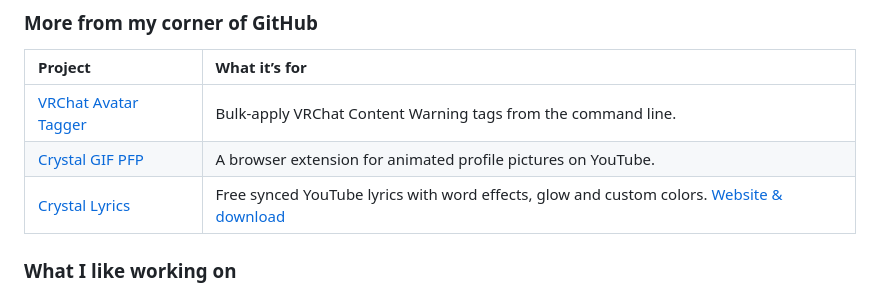
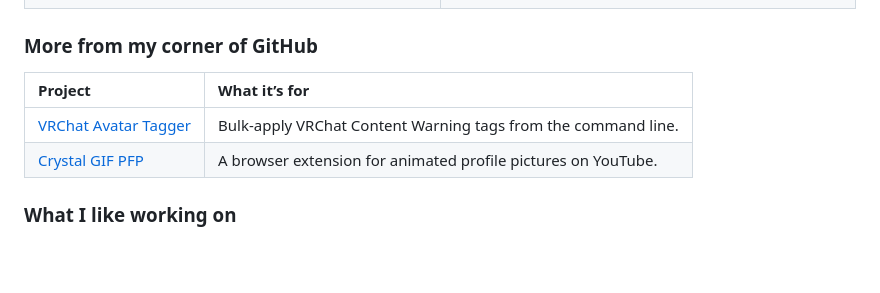
Before and after one commit to y2kbeatzz-dot/y2kbeatzz-dot, a Markdown page: README.md, the part around the change. Rendered like a GitHub page; blank space fills up the shorter version.

Commit message:
Remove Crystal Lyrics listing from profile page

```diff
--- a/README.md
+++ b/README.md
@@ -82,7 +82,6 @@ A self-harm and suicide awareness website with coping ideas, support resources,
 | :--- | :--- |
 | [VRChat Avatar Tagger](https://github.com/y2kbeatzz-dot/vrchat-avatar-tagger) | Bulk-apply VRChat Content Warning tags from the command line. |
 | [Crystal GIF PFP](https://github.com/y2kbeatzz-dot/crystal-gif-pfp) | A browser extension for animated profile pictures on YouTube. |
-| [Crystal Lyrics](./CrystalLyrics/) | Free synced YouTube lyrics with word effects, glow and custom colors. [Website & download](https://crystal-lyrics.xqv5xwnjjq.chatgpt.site/) |
 
 ### What I like working on
 
```
